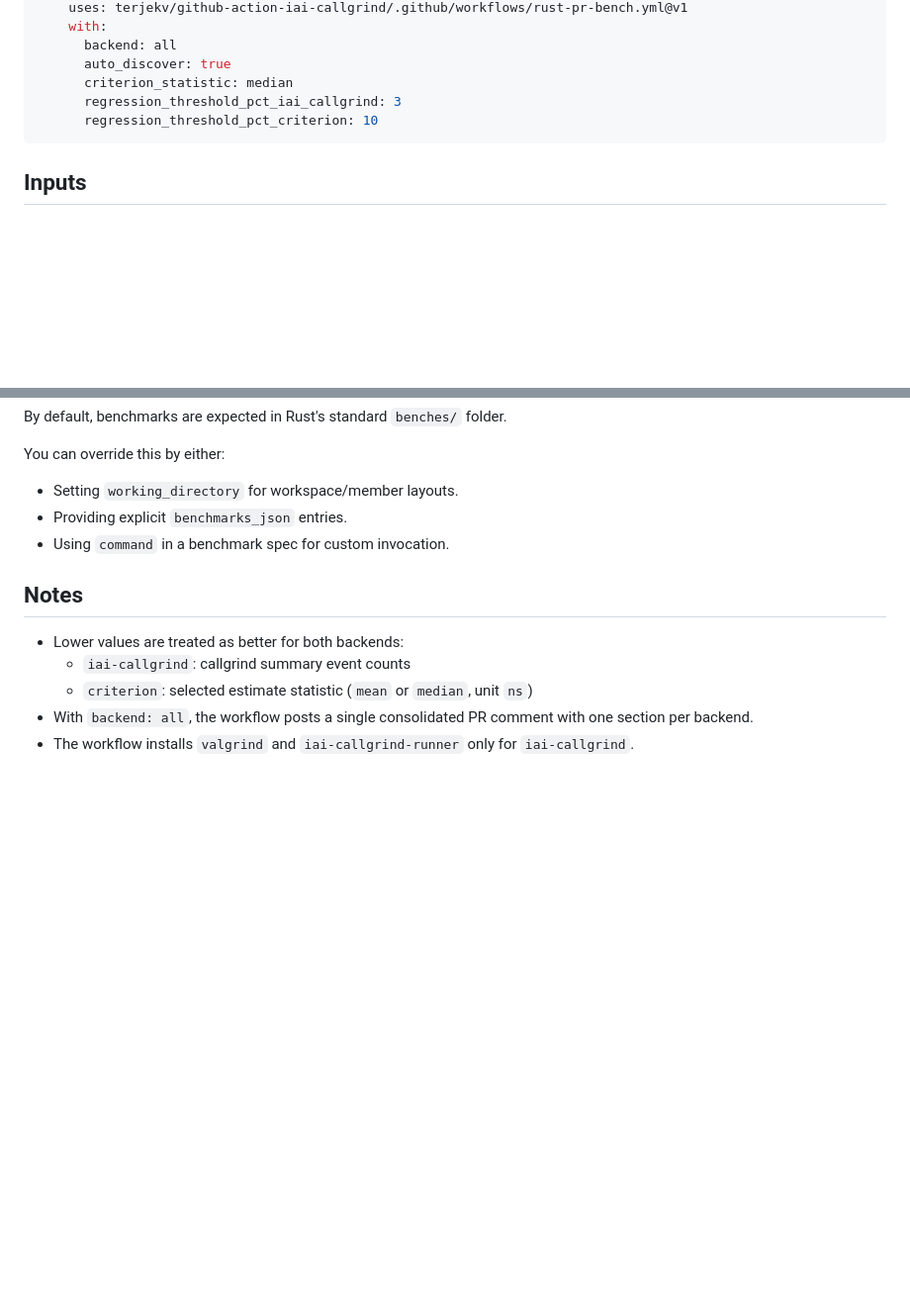
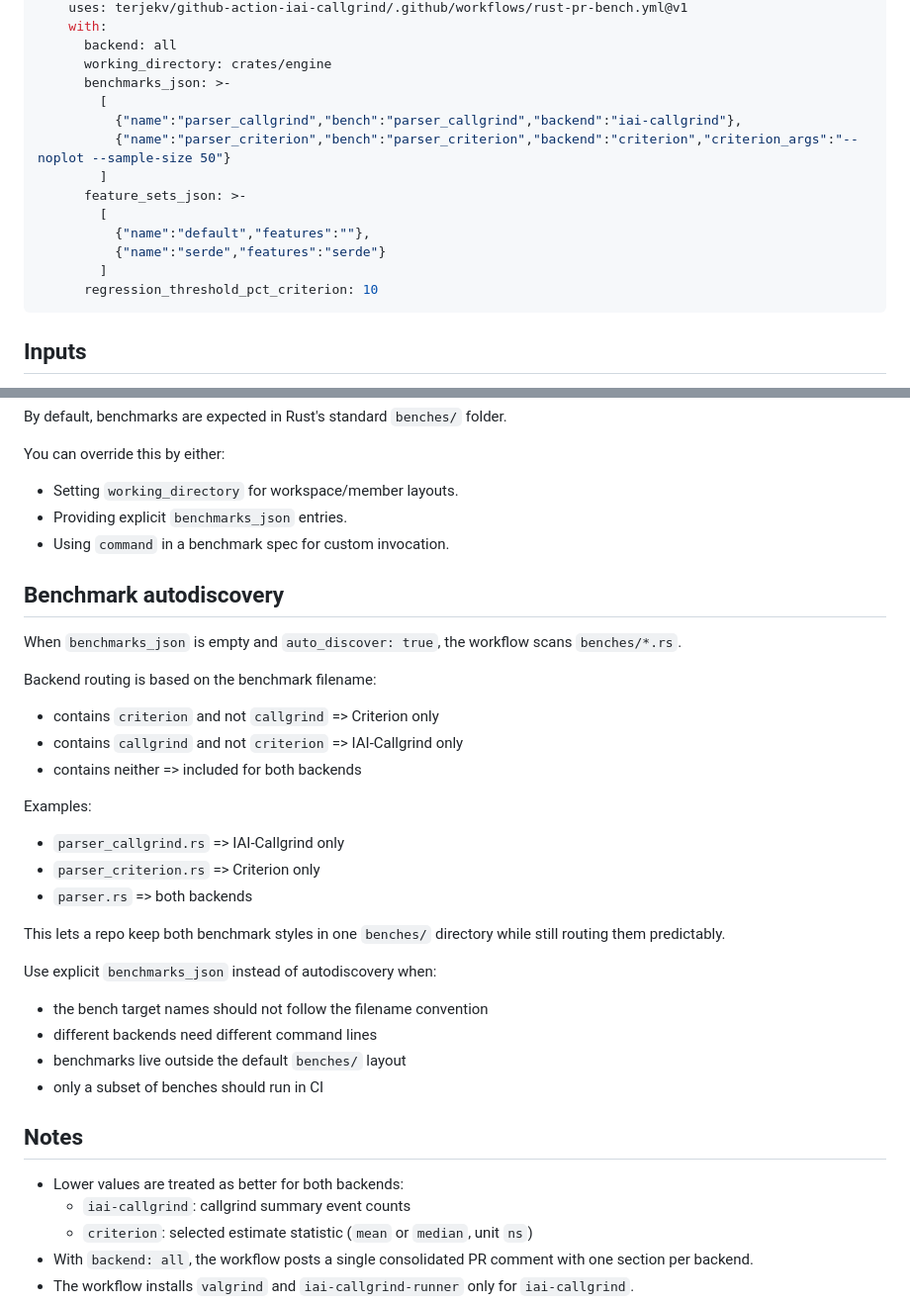
Before and after one commit to terjekv/github-action-iai-callgrind, a Markdown page: README.md, 2 parts joined by grey strips. Shown at 99% size. Drawn GitHub-style; blank space fills up the shorter version.

````diff
--- a/README.md
+++ b/README.md
@@ -55,9 +112,17 @@ jobs:
     uses: terjekv/github-action-iai-callgrind/.github/workflows/rust-pr-bench.yml@v1
     with:
       backend: all
-      auto_discover: true
-      criterion_statistic: median
-      regression_threshold_pct_iai_callgrind: 3
+      working_directory: crates/engine
+      benchmarks_json: >-
+        [
+          {"name":"parser_callgrind","bench":"parser_callgrind","backend":"iai-callgrind"},
+          {"name":"parser_criterion","bench":"parser_criterion","backend":"criterion","criterion_args":"--noplot --sample-size 50"}
+        ]
+      feature_sets_json: >-
+        [
+          {"name":"default","features":""},
+          {"name":"serde","features":"serde"}
+        ]
       regression_threshold_pct_criterion: 10
 ```
 
@@ -115,6 +180,31 @@ You can override this by either:
 - Providing explicit `benchmarks_json` entries.
 - Using `command` in a benchmark spec for custom invocation.
 
+## Benchmark autodiscovery
+
+When `benchmarks_json` is empty and `auto_discover: true`, the workflow scans `benches/*.rs`.
+
+Backend routing is based on the benchmark filename:
+
+- contains `criterion` and not `callgrind` => Criterion only
+- contains `callgrind` and not `criterion` => IAI-Callgrind only
+- contains neither => included for both backends
+
+Examples:
+
+- `parser_callgrind.rs` => IAI-Callgrind only
+- `parser_criterion.rs` => Criterion only
+- `parser.rs` => both backends
+
+This lets a repo keep both benchmark styles in one `benches/` directory while still routing them predictably.
+
+Use explicit `benchmarks_json` instead of autodiscovery when:
+
+- the bench target names should not follow the filename convention
+- different backends need different command lines
+- benchmarks live outside the default `benches/` layout
+- only a subset of benches should run in CI
+
 ## Notes
 
 - Lower values are treated as better for both backends:
````
Also changed, not shown: other parts of README.md (+70 -13 lines).
